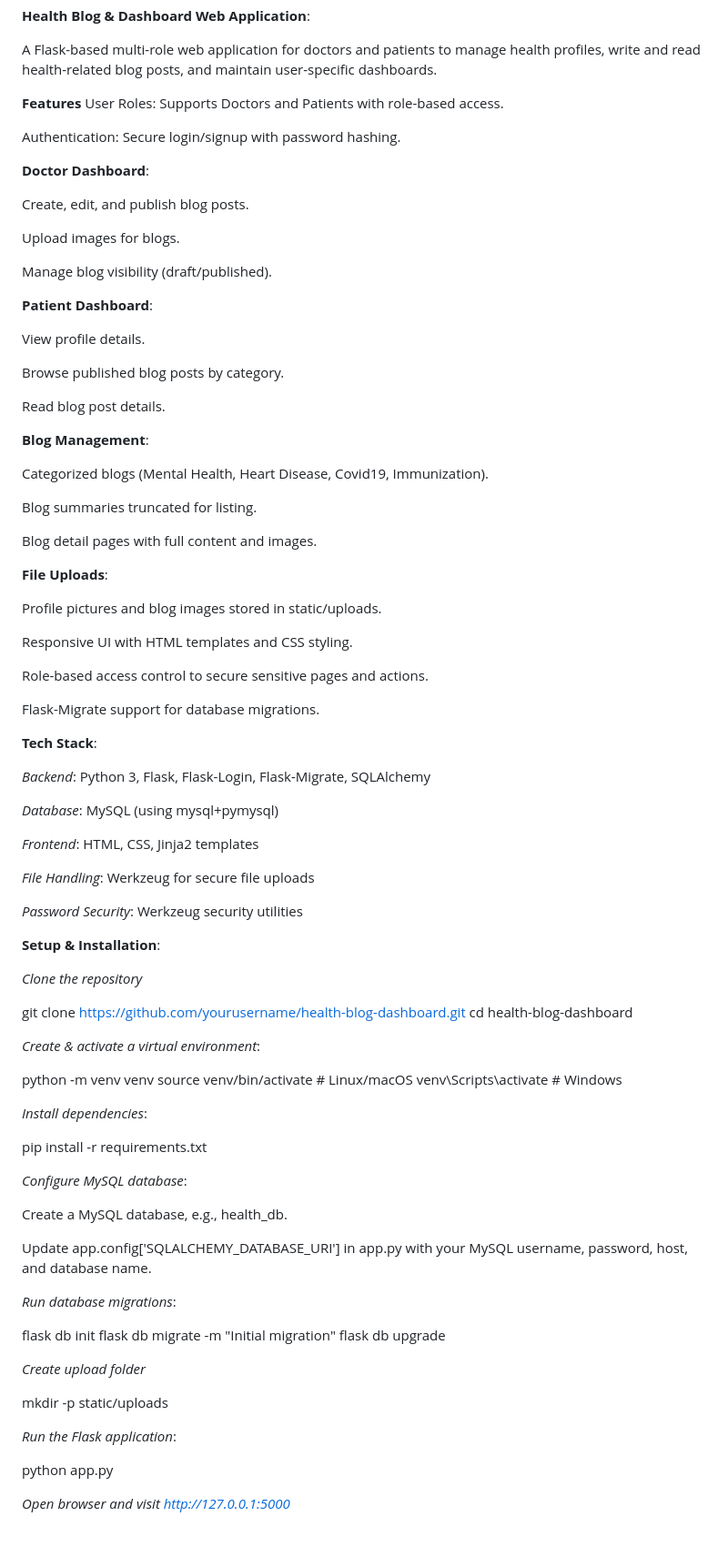
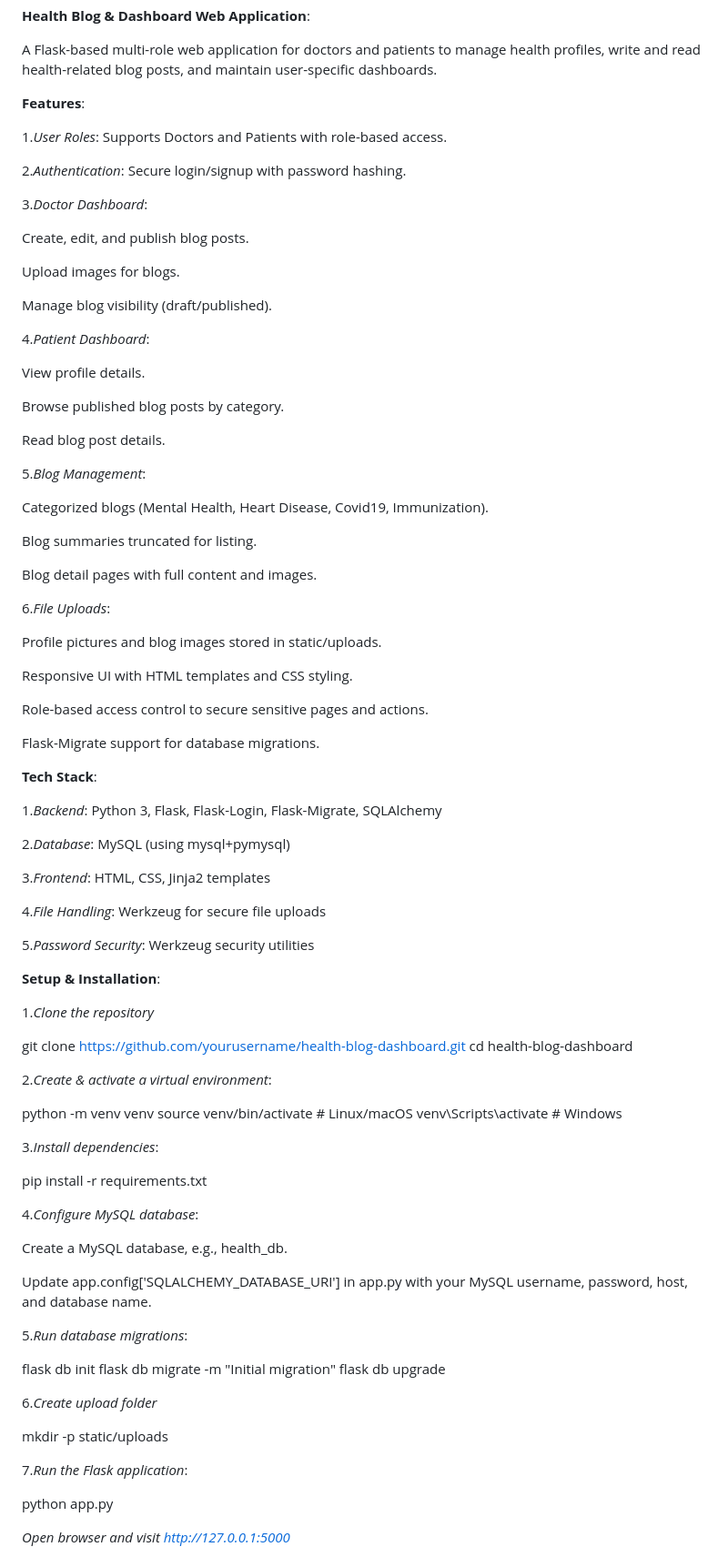
Before and after one commit to Snehasish5/Updated_Application_BANAO, a Markdown page: README.md, the part around the change. Shown: that part at 91% size. Rendered like a GitHub page; blank space fills up the shorter version.

```diff
--- a/README.md
+++ b/README.md
@@ -5,14 +5,19 @@ A Flask-based multi-role web application for doctors and patients to manage heal
 
 
 
-**Features**
-User Roles: Supports Doctors and Patients with role-based access.
+**Features**:
 
-Authentication: Secure login/signup with password hashing.
+
+1.*User Roles*: Supports Doctors and Patients with role-based access.
 
 
 
-**Doctor Dashboard**:
+2.*Authentication*: Secure login/signup with password hashing.
+
+
+
+3.*Doctor Dashboard*:
+
 
 Create, edit, and publish blog posts.
 
@@ -22,7 +27,8 @@ Manage blog visibility (draft/published).
 
 
 
-**Patient Dashboard**:
+4.*Patient Dashboard*:
+
 
 View profile details.
 
@@ -32,7 +38,8 @@ Read blog post details.
 
 
 
-**Blog Management**:
+5.*Blog Management*:
+
 
 Categorized blogs (Mental Health, Heart Disease, Covid19, Immunization).
 
@@ -41,7 +48,7 @@ Blog summaries truncated for listing.
 Blog detail pages with full content and images.
 
 
-**File Uploads**:
+6.*File Uploads*:
 
 Profile pictures and blog images stored in static/uploads.
 
@@ -55,50 +62,52 @@ Flask-Migrate support for database migrations.
 
 **Tech Stack**:
 
-*Backend*: Python 3, Flask, Flask-Login, Flask-Migrate, SQLAlchemy
+
+1.*Backend*: Python 3, Flask, Flask-Login, Flask-Migrate, SQLAlchemy
 
 
-*Database*: MySQL (using mysql+pymysql)
+2.*Database*: MySQL (using mysql+pymysql)
 
 
-*Frontend*: HTML, CSS, Jinja2 templates
+3.*Frontend*: HTML, CSS, Jinja2 templates
 
 
-*File Handling*: Werkzeug for secure file uploads
+4.*File Handling*: Werkzeug for secure file uploads
 
 
-*Password Security*: Werkzeug security utilities
+5.*Password Security*: Werkzeug security utilities
 
 
 
 **Setup & Installation**:
 
-*Clone the repository*
+
+1.*Clone the repository*
 
 git clone https://github.com/yourusername/health-blog-dashboard.git
 cd health-blog-dashboard
 
 
-*Create & activate a virtual environment*:
+2.*Create & activate a virtual environment*:
 
 python -m venv venv
 source venv/bin/activate   # Linux/macOS
 venv\Scripts\activate      # Windows
 
 
-*Install dependencies*:
+3.*Install dependencies*:
 
 pip install -r requirements.txt
 
 
-*Configure MySQL database*:
+4.*Configure MySQL database*:
 
 Create a MySQL database, e.g., health_db.
 
 Update app.config['SQLALCHEMY_DATABASE_URI'] in app.py with your MySQL username, password, host, and database name.
 
 
-*Run database migrations*:
+5.*Run database migrations*:
 
 
 flask db init
@@ -106,12 +115,12 @@ flask db migrate -m "Initial migration"
 flask db upgrade
 
 
-*Create upload folder*
+6.*Create upload folder*
 
 mkdir -p static/uploads
 
 
-*Run the Flask application*:
+7.*Run the Flask application*:
 
 python app.py
 
```
